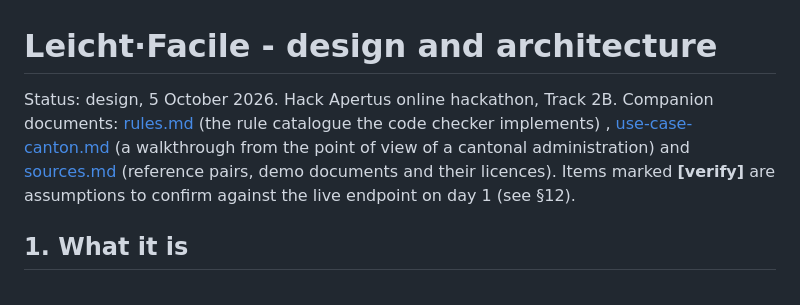
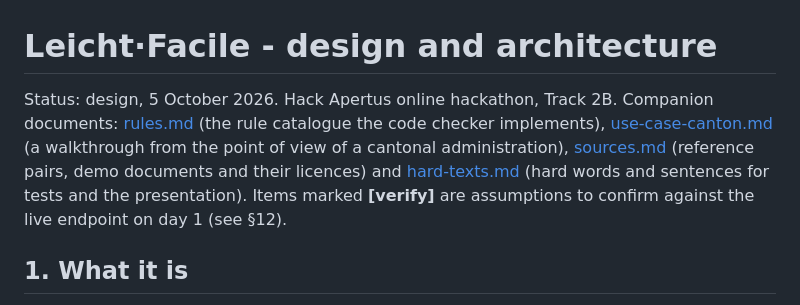
Before and after one commit to bobrovsky420/leicht-facile, a Markdown page: docs/architecture.md, the part around the change. Rendered like a GitHub page.

Commit message:
Add collection of hard German and French texts for tests, glossary and presentation hook

```diff
--- a/docs/architecture.md
+++ b/docs/architecture.md
@@ -1,7 +1,7 @@
 # Leicht·Facile - design and architecture
 
 Status: design, 5 October 2026. Hack Apertus online hackathon, Track 2B.
-Companion documents: [rules.md](rules.md) (the rule catalogue the code checker implements) , [use-case-canton.md](use-case-canton.md) (a walkthrough from the point of view of a cantonal administration) and [sources.md](sources.md) (reference pairs, demo documents and their licences).
+Companion documents: [rules.md](rules.md) (the rule catalogue the code checker implements), [use-case-canton.md](use-case-canton.md) (a walkthrough from the point of view of a cantonal administration), [sources.md](sources.md) (reference pairs, demo documents and their licences) and [hard-texts.md](hard-texts.md) (hard words and sentences for tests and the presentation).
 Items marked **[verify]** are assumptions to confirm against the live endpoint on day 1 (see §12).
 
 ## 1. What it is
```
Also changed, not shown: docs/hard-texts.md (added, +140 -0 lines).
